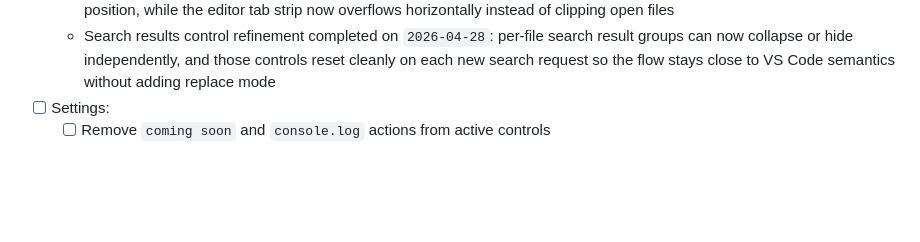
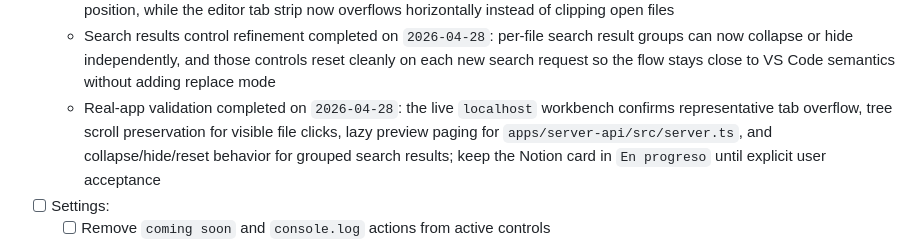
Before and after one commit to juanjoGonDev/Iteronix, a Markdown page: PLAN.md, the part around the change. Rendered like a GitHub page; blank space fills up the shorter version.

```diff
--- a/PLAN.md
+++ b/PLAN.md
@@ -590,6 +590,7 @@ Stop cross-screen churn and finish the PWA one screen at a time with browser val
   - Large-file preview refinement completed on `2026-04-28`: `/files/read` now supports bounded line windows, the Explorer opens heavy files through lazy preview slices, and users can page backward, forward, or load the full file without blocking the workbench on first open
   - Tree and tabs stability refinement completed on `2026-04-28`: opening a file from the tree preserves the current tree scroll position, while the editor tab strip now overflows horizontally instead of clipping open files
   - Search results control refinement completed on `2026-04-28`: per-file search result groups can now collapse or hide independently, and those controls reset cleanly on each new search request so the flow stays close to VS Code semantics without adding replace mode
+  - Real-app validation completed on `2026-04-28`: the live `localhost` workbench confirms representative tab overflow, tree scroll preservation for visible file clicks, lazy preview paging for `apps/server-api/src/server.ts`, and collapse/hide/reset behavior for grouped search results; keep the Notion card in `En progreso` until explicit user acceptance
 - [ ] Settings:
   - [ ] Remove `coming soon` and `console.log` actions from active controls
   - [ ] Persist supported settings through existing server and local storage contracts
```
Also changed, not shown: AGENTS_LOGS.md (+21 -0 lines).
